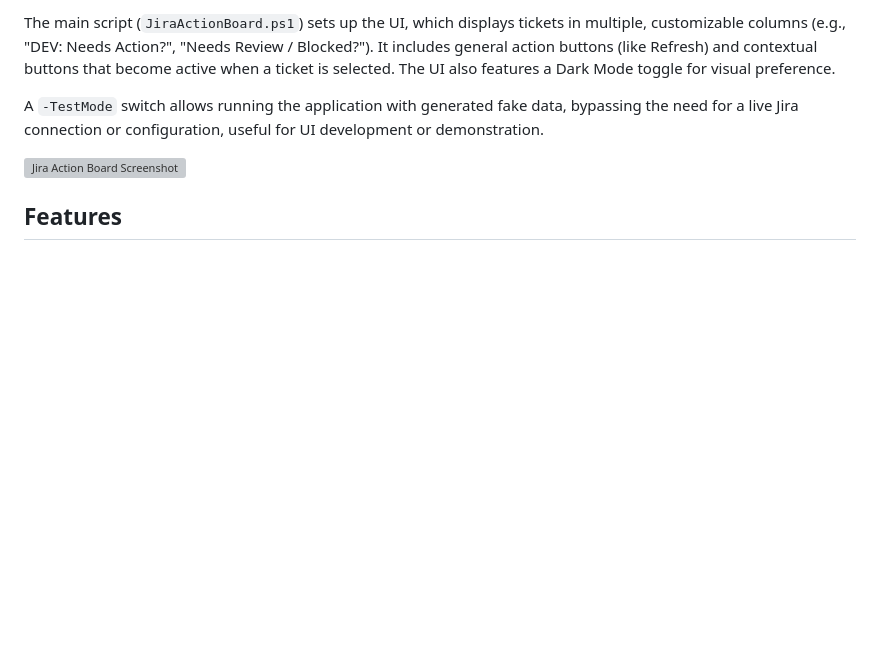
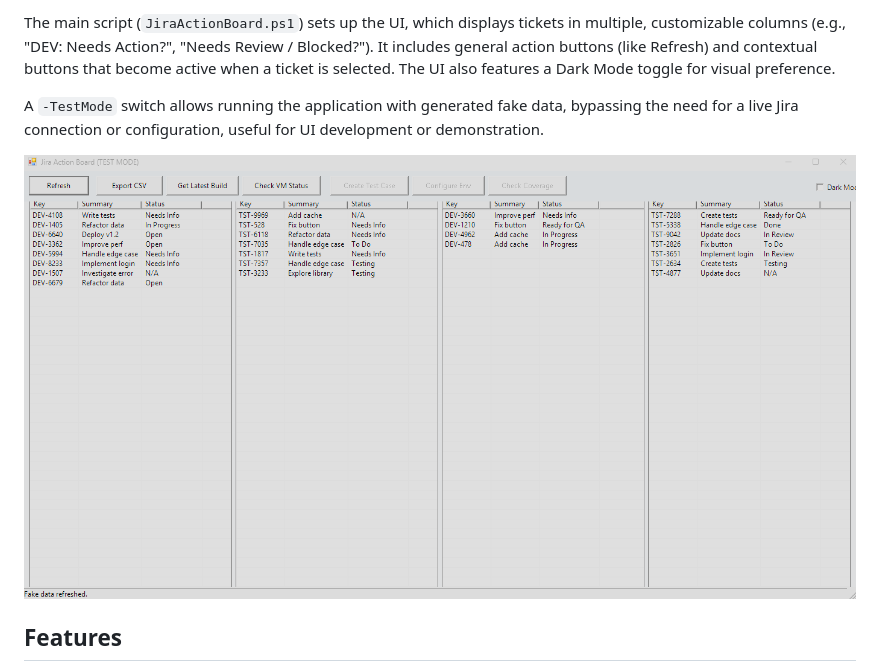
Before and after one commit to apeckdev/AI-Projects, a Markdown page: JiraWorkflowUI/README.md, the part around the change. GitHub-like rendering; blank space fills up the shorter version; grey boxes are pictures that could not be loaded.

Commit message:
Fixed image link in README

```diff
--- a/JiraWorkflowUI/README.md
+++ b/JiraWorkflowUI/README.md
@@ -12,7 +12,7 @@ The main script (`JiraActionBoard.ps1`) sets up the UI, which displays tickets i
 
 A `-TestMode` switch allows running the application with generated fake data, bypassing the need for a live Jira connection or configuration, useful for UI development or demonstration.
 
-![Jira Action Board Screenshot](./images/jira-action.png)
+![Jira Action Board Screenshot](./screenshots/jira-action.png)
 
 ## Features
 
```
